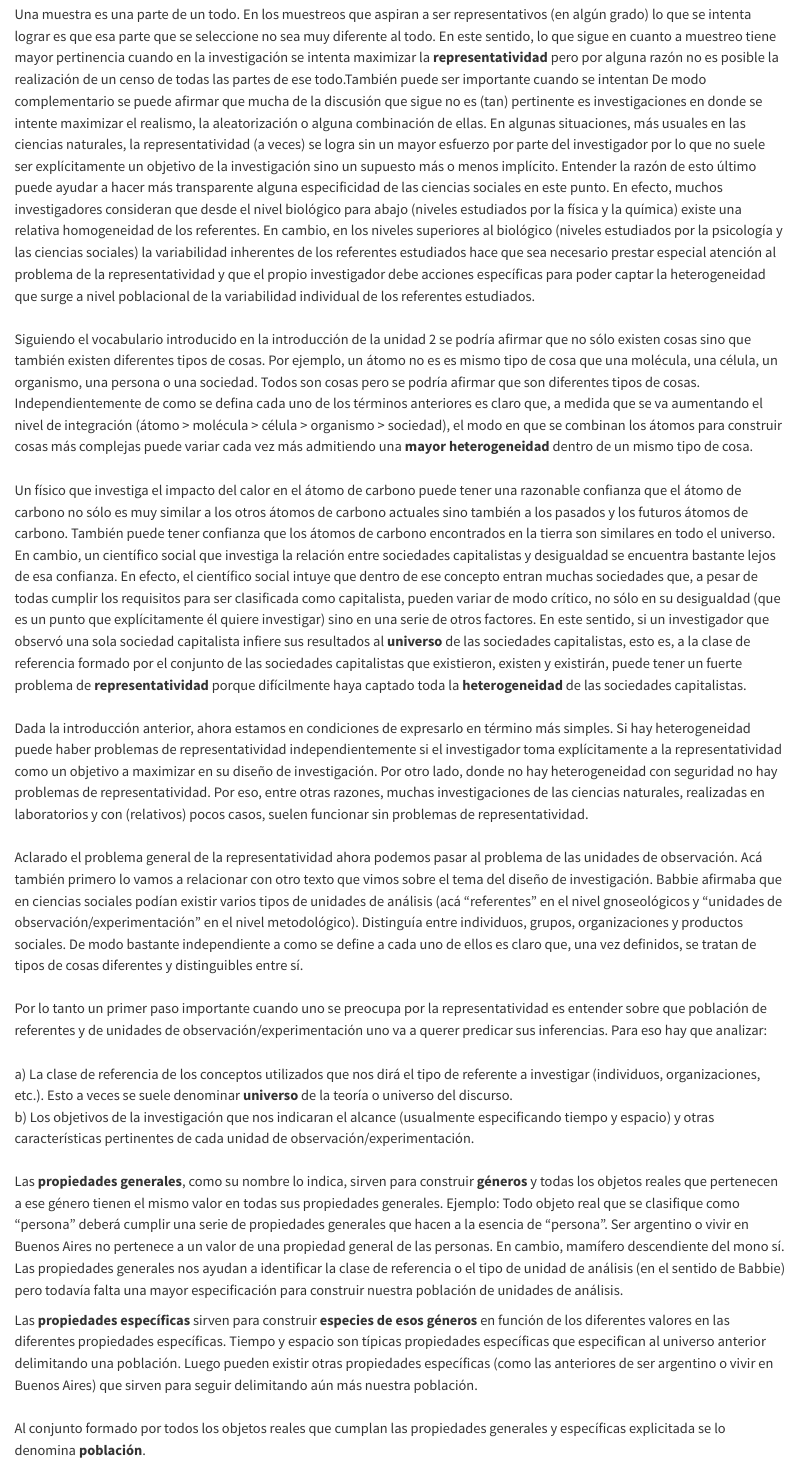
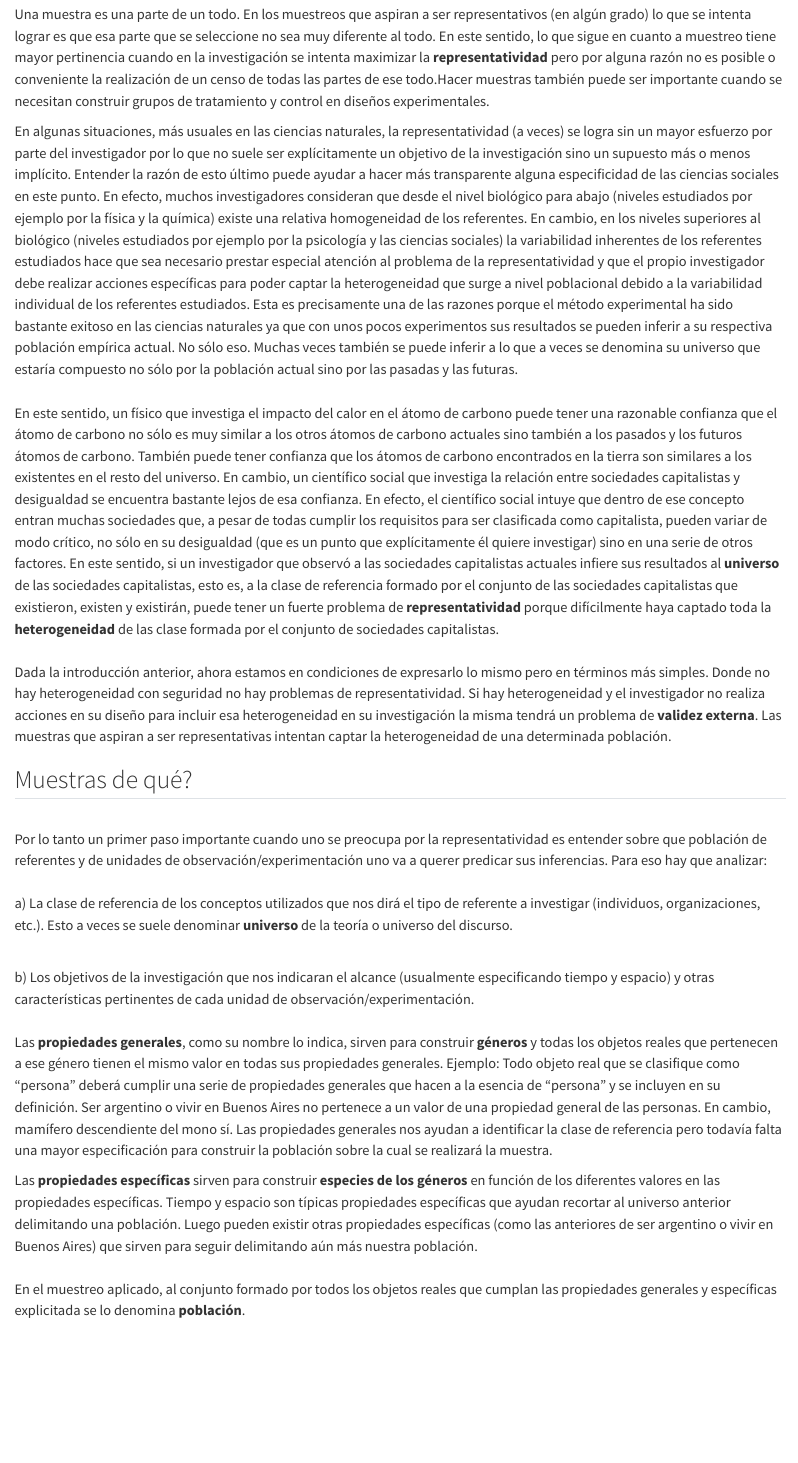
Before and after one commit to diegoteca/planificacion_muestreo, a Quarto document (muestreo.qmd): the page in a window 1100 px wide, from 100 px down. Rendered offline with R 4.5, knitr and Pandoc in place of Quarto, with nearby package versions.

Commit message:
Mejoras introduccion muestreo

```diff
--- a/muestreo.qmd
+++ b/muestreo.qmd
@@ -11,24 +11,27 @@ code-tools:
 
 ##
 
-Una muestra es una parte de un todo. En los muestreos que aspiran a ser representativos (en algún grado) lo que se intenta lograr es que esa parte que se seleccione no sea muy diferente al todo. En este sentido, lo que sigue en cuanto a muestreo tiene mayor pertinencia cuando en la investigación se intenta maximizar la **representatividad** pero por alguna razón no es posible la realización de un censo de todas las partes de ese todo.También puede ser importante cuando se intentan De modo complementario se puede afirmar que mucha de la discusión que sigue no es (tan) pertinente es investigaciones en donde se intente maximizar el realismo, la aleatorización o alguna combinación de ellas. En algunas situaciones, más usuales en las ciencias naturales, la representatividad (a veces) se logra sin un mayor esfuerzo por parte del investigador por lo que no suele ser explícitamente un objetivo de la investigación sino un supuesto más o menos implícito. Entender la razón de esto último puede ayudar a hacer más transparente alguna especificidad de las ciencias sociales en este punto. En efecto, muchos investigadores consideran que desde el nivel biológico para abajo (niveles estudiados por la física y la química) existe una relativa homogeneidad de los referentes. En cambio, en los niveles superiores al biológico (niveles estudiados por la psicología y las ciencias sociales) la variabilidad inherentes de los referentes estudiados hace que sea necesario prestar especial atención al problema de la representatividad y que el propio investigador debe acciones específicas para poder captar la heterogeneidad que surge a nivel poblacional de la variabilidad individual de los referentes estudiados.\
+Una muestra es una parte de un todo. En los muestreos que aspiran a ser representativos (en algún grado) lo que se intenta lograr es que esa parte que se seleccione no sea muy diferente al todo. En este sentido, lo que sigue en cuanto a muestreo tiene mayor pertinencia cuando en la investigación se intenta maximizar la **representatividad** pero por alguna razón no es posible o conveniente la realización de un censo de todas las partes de ese todo.Hacer muestras también puede ser importante cuando se necesitan construir grupos de tratamiento y control en diseños experimentales.
+
+En algunas situaciones, más usuales en las ciencias naturales, la representatividad (a veces) se logra sin un mayor esfuerzo por parte del investigador por lo que no suele ser explícitamente un objetivo de la investigación sino un supuesto más o menos implícito. Entender la razón de esto último puede ayudar a hacer más transparente alguna especificidad de las ciencias sociales en este punto. En efecto, muchos investigadores consideran que desde el nivel biológico para abajo (niveles estudiados por ejemplo por la física y la química) existe una relativa homogeneidad de los referentes. En cambio, en los niveles superiores al biológico (niveles estudiados por ejemplo por la psicología y las ciencias sociales) la variabilidad inherentes de los referentes estudiados hace que sea necesario prestar especial atención al problema de la representatividad y que el propio investigador debe realizar acciones específicas para poder captar la heterogeneidad que surge a nivel poblacional debido a la variabilidad individual de los referentes estudiados. Esta es precisamente una de las razones porque el método experimental ha sido bastante exitoso en las ciencias naturales ya que con unos pocos experimentos sus resultados se pueden inferir a su respectiva población empírica actual. No sólo eso. Muchas veces también se puede inferir a lo que a veces se denomina su universo que estaría compuesto no sólo por la población actual sino por las pasadas y las futuras.\
 \
-Siguiendo el vocabulario introducido en la introducción de la unidad 2 se podría afirmar que no sólo existen cosas sino que también existen diferentes tipos de cosas. Por ejemplo, un átomo no es es mismo tipo de cosa que una molécula, una célula, un organismo, una persona o una sociedad. Todos son cosas pero se podría afirmar que son diferentes tipos de cosas. Independientemente de como se defina cada uno de los términos anteriores es claro que, a medida que se va aumentando el nivel de integración (átomo \> molécula \> célula \> organismo \> sociedad), el modo en que se combinan los átomos para construir cosas más complejas puede variar cada vez más admitiendo una **mayor heterogeneidad** dentro de un mismo tipo de cosa.\
+En este sentido, un físico que investiga el impacto del calor en el átomo de carbono puede tener una razonable confianza que el átomo de carbono no sólo es muy similar a los otros átomos de carbono actuales sino también a los pasados y los futuros átomos de carbono. También puede tener confianza que los átomos de carbono encontrados en la tierra son similares a los existentes en el resto del universo. En cambio, un científico social que investiga la relación entre sociedades capitalistas y desigualdad se encuentra bastante lejos de esa confianza. En efecto, el científico social intuye que dentro de ese concepto entran muchas sociedades que, a pesar de todas cumplir los requisitos para ser clasificada como capitalista, pueden variar de modo crítico, no sólo en su desigualdad (que es un punto que explícitamente él quiere investigar) sino en una serie de otros factores. En este sentido, si un investigador que observó a las sociedades capitalistas actuales infiere sus resultados al **universo** de las sociedades capitalistas, esto es, a la clase de referencia formado por el conjunto de las sociedades capitalistas que existieron, existen y existirán, puede tener un fuerte problema de **representatividad** porque difícilmente haya captado toda la **heterogeneidad** de las clase formada por el conjunto de sociedades capitalistas.\
 \
-Un físico que investiga el impacto del calor en el átomo de carbono puede tener una razonable confianza que el átomo de carbono no sólo es muy similar a los otros átomos de carbono actuales sino también a los pasados y los futuros átomos de carbono. También puede tener confianza que los átomos de carbono encontrados en la tierra son similares en todo el universo. En cambio, un científico social que investiga la relación entre sociedades capitalistas y desigualdad se encuentra bastante lejos de esa confianza. En efecto, el científico social intuye que dentro de ese concepto entran muchas sociedades que, a pesar de todas cumplir los requisitos para ser clasificada como capitalista, pueden variar de modo crítico, no sólo en su desigualdad (que es un punto que explícitamente él quiere investigar) sino en una serie de otros factores. En este sentido, si un investigador que observó una sola sociedad capitalista infiere sus resultados al **universo** de las sociedades capitalistas, esto es, a la clase de referencia formado por el conjunto de las sociedades capitalistas que existieron, existen y existirán, puede tener un fuerte problema de **representatividad** porque difícilmente haya captado toda la **heterogeneidad** de las sociedades capitalistas. \
-\
-Dada la introducción anterior, ahora estamos en condiciones de expresarlo en término más simples. Si hay heterogeneidad puede haber problemas de representatividad independientemente si el investigador toma explícitamente a la representatividad como un objetivo a maximizar en su diseño de investigación. Por otro lado, donde no hay heterogeneidad con seguridad no hay problemas de representatividad. Por eso, entre otras razones, muchas investigaciones de las ciencias naturales, realizadas en laboratorios y con (relativos) pocos casos, suelen funcionar sin problemas de representatividad.\
-\
-Aclarado el problema general de la representatividad ahora podemos pasar al problema de las unidades de observación. Acá también primero lo vamos a relacionar con otro texto que vimos sobre el tema del diseño de investigación. Babbie afirmaba que en ciencias sociales podían existir varios tipos de unidades de análisis (acá "referentes" en el nivel gnoseológicos y "unidades de observación/experimentación" en el nivel metodológico). Distinguía entre individuos, grupos, organizaciones y productos sociales. De modo bastante independiente a como se define a cada uno de ellos es claro que, una vez definidos, se tratan de tipos de cosas diferentes y distinguibles entre sí. \
+Dada la introducción anterior, ahora estamos en condiciones de expresarlo lo mismo pero en términos más simples. Donde no hay heterogeneidad con seguridad no hay problemas de representatividad. Si hay heterogeneidad y el investigador no realiza acciones en su diseño para incluir esa heterogeneidad en su investigación la misma tendrá un problema de **validez externa**. Las muestras que aspiran a ser representativas intentan captar la heterogeneidad de una determinada población.\
+
+## Muestras de qué?
+
 \
 Por lo tanto un primer paso importante cuando uno se preocupa por la representatividad es entender sobre que población de referentes y de unidades de observación/experimentación uno va a querer predicar sus inferencias. Para eso hay que analizar: \
 \
-a) La clase de referencia de los conceptos utilizados que nos dirá el tipo de referente a investigar (individuos, organizaciones, etc.). Esto a veces se suele denominar **universo** de la teoría o universo del discurso.\
+a) La clase de referencia de los conceptos utilizados que nos dirá el tipo de referente a investigar (individuos, organizaciones, etc.). Esto a veces se suele denominar **universo** de la teoría o universo del discurso.
+
+\
 b) Los objetivos de la investigación que nos indicaran el alcance (usualmente especificando tiempo y espacio) y otras características pertinentes de cada unidad de observación/experimentación.\
 \
-Las **propiedades generales**, como su nombre lo indica, sirven para construir **géneros** y todas los objetos reales que pertenecen a ese género tienen el mismo valor en todas sus propiedades generales. Ejemplo: Todo objeto real que se clasifique como "persona" deberá cumplir una serie de propiedades generales que hacen a la esencia de "persona". Ser argentino o vivir en Buenos Aires no pertenece a un valor de una propiedad general de las personas. En cambio, mamífero descendiente del mono sí. Las propiedades generales nos ayudan a identificar la clase de referencia o el tipo de unidad de análisis (en el sentido de Babbie) pero todavía falta una mayor especificación para construir nuestra población de unidades de análisis.
+Las **propiedades generales**, como su nombre lo indica, sirven para construir **géneros** y todas los objetos reales que pertenecen a ese género tienen el mismo valor en todas sus propiedades generales. Ejemplo: Todo objeto real que se clasifique como "persona" deberá cumplir una serie de propiedades generales que hacen a la esencia de "persona" y se incluyen en su definición. Ser argentino o vivir en Buenos Aires no pertenece a un valor de una propiedad general de las personas. En cambio, mamífero descendiente del mono sí. Las propiedades generales nos ayudan a identificar la clase de referencia pero todavía falta una mayor especificación para construir la población sobre la cual se realizará la muestra.
 
-Las **propiedades específicas** sirven para construir **especies de esos géneros** en función de los diferentes valores en las diferentes propiedades específicas. Tiempo y espacio son típicas propiedades específicas que especifican al universo anterior delimitando una población. Luego pueden existir otras propiedades específicas (como las anteriores de ser argentino o vivir en Buenos Aires) que sirven para seguir delimitando aún más nuestra población. \
+Las **propiedades específicas** sirven para construir **especies de los géneros** en función de los diferentes valores en las propiedades específicas. Tiempo y espacio son típicas propiedades específicas que ayudan recortar al universo anterior delimitando una población. Luego pueden existir otras propiedades específicas (como las anteriores de ser argentino o vivir en Buenos Aires) que sirven para seguir delimitando aún más nuestra población. \
 \
-Al conjunto formado por todos los objetos reales que cumplan las propiedades generales y específicas explicitada se lo denomina **población**.
+En el muestreo aplicado, al conjunto formado por todos los objetos reales que cumplan las propiedades generales y específicas explicitada se lo denomina **población**.
 
```
Also changed, not shown: muestreo.html, muestreo.qmd (6 more changed lines).
